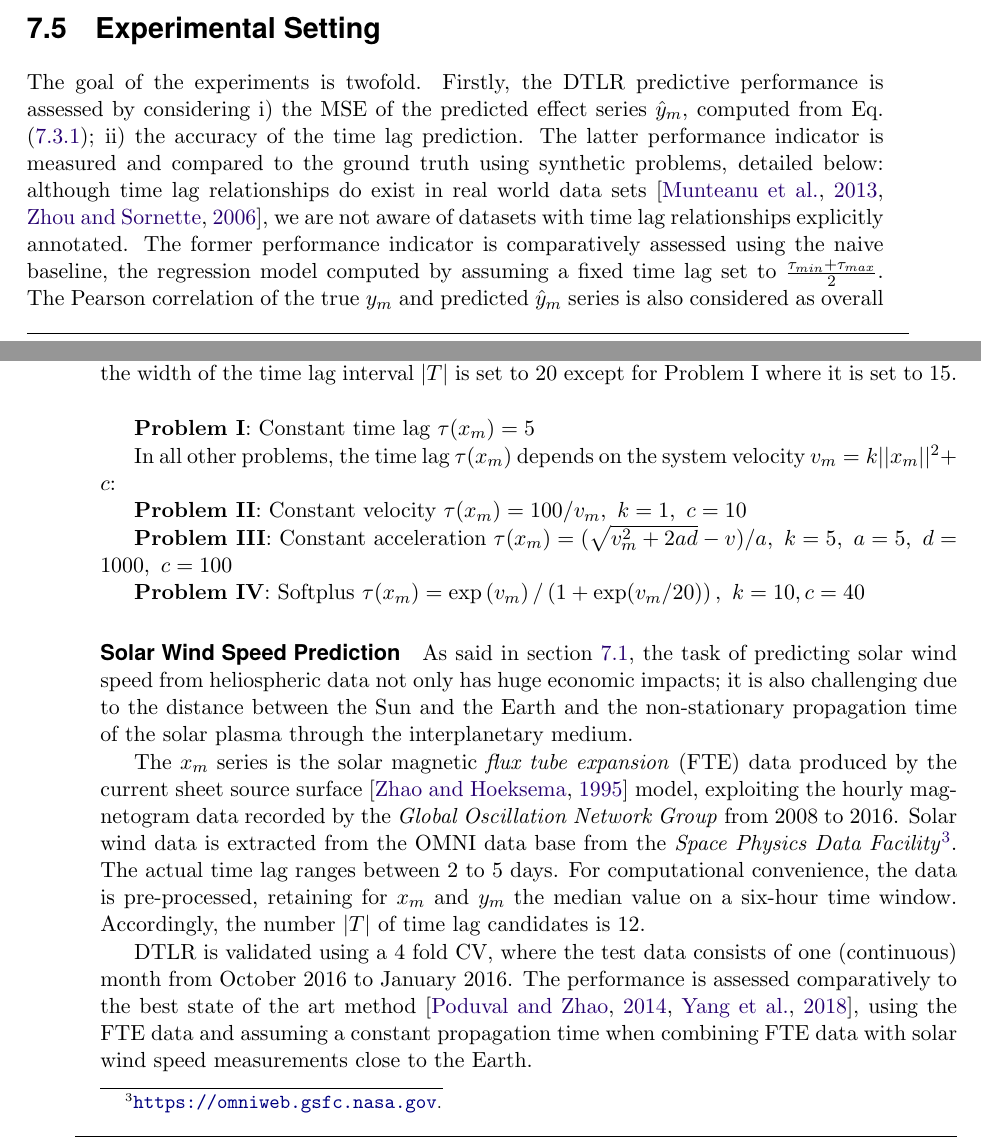
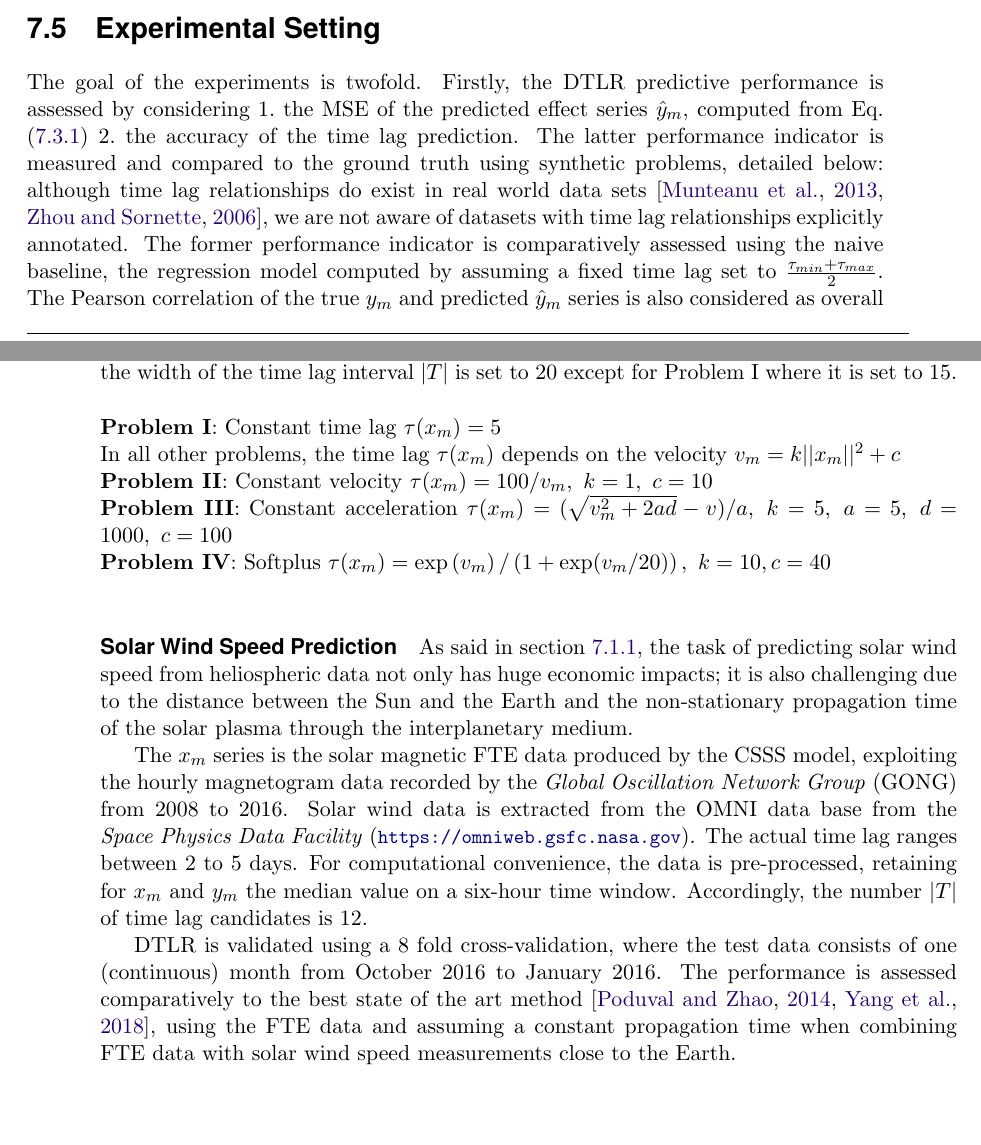
Before and after one commit to dal3006/phd-thesis, a LaTeX thesis (thesis.tex, which reads chapters/chapter_pdt.tex): two parts of pages 117 and 118 of 162, joined at a grey line, cut so that both start at the same text, the shorter picture padded with empty space. Compiled offline with pdfLaTeX.

Commit message:
[PDT]: Indentation changes WIP

```diff
--- a/chapters/chapter_pdt.tex
+++ b/chapters/chapter_pdt.tex
@@ -406,6 +406,11 @@ $(n^v,n_1^h,n_2^h,2\vert T\vert)$ in each layer.}
 \section{Experimental Setting}\label{sec:pdtExp}
 
 %Proofs of concept for the  \XX\ algorithm are obtained using synthetic problems as well as our real-world %motivating application, the prediction of the solar wind (section \ref{sec:intro}).
-The goal of the experiments is twofold. Firstly, the \XX\ predictive performance is assessed by considering i) the MSE of the predicted effect series $\hat y_m$, computed from Eq. (\ref{prop:opred});
-ii) the accuracy of the time lag prediction. The latter performance indicator is measured and compared to the ground truth using synthetic problems, detailed below: although time lag relationships do exist in real world data sets \citep{doi:10.1002/jgra.50429,ZHOU2006195}, we are not aware of datasets with time lag relationships explicitly annotated. The former performance indicator is comparatively assessed using the naive baseline, the regression model computed by assuming a fixed time lag set to $\frac{\tau_{min}+\tau_{max}}{2}$. The Pearson correlation of the true $y_m$ and predicted $\hat y_m$ series is also considered as overall performance indicator of the prediction.\\
-The second goal of experiments is to determine how informative are the key statistical quantities $\sigma_0$ and $C_1$ (section \ref{sec:stability}), and whether they can effectively be used as measures of confidence about the prediction results.
+The goal of the experiments is twofold. Firstly, the \XX\ predictive performance is assessed by considering
+\begin{enumerate*} \item the MSE of the predicted effect series $\hat y_m$, computed from Eq. (\ref{prop:opred})
+\item the accuracy of the time lag prediction \end{enumerate*}. The latter performance indicator is measured and
+compared to the ground truth using synthetic problems, detailed below: although time lag relationships do exist in
+real world data sets \citep{doi:10.1002/jgra.50429,ZHOU2006195}, we are not aware of datasets with time lag
+relationships explicitly annotated. The former performance indicator is comparatively assessed using the naive
+baseline, the regression model computed by assuming a fixed time lag set to $\frac{\tau_{min}+\tau_{max}}{2}$.
+The Pearson correlation of the true $y_m$ and predicted $\hat y_m$ series is also considered as overall
@@ -418,27 +428,38 @@ The second goal of experiments is to determine how informative are the key stati
  x_{m+1} &= (1 - \eta) x_m + \mathcal{N}(0, s^2) \label{eq:data}\\
  y_{m+\tau(x_m)} &= k ||x_m||^2 + c \label{eq:outputs}
 \end{align}
-Four models of increasing complexity have been used for the time lag relationship $\tau(x_m)$; the width of the time lag interval $|T|$ is set to 20 except for Problem I where it is set to 15.\\
-
-{\bf Problem I}: Constant time lag $\tau(x_m) = 5$
-
-In all other problems, the time lag $\tau(x_m)$ depends on the system velocity $v_m = k ||x_m||^2 + c$:
-
-{\bf Problem II}: Constant velocity $\tau(x_m) = 100/v_m,\ k = 1,\ c = 10$
-
+%
+Four models of increasing complexity have been used for the time lag relationship $\tau(x_m)$; the width of
+the time lag interval $|T|$ is set to $20$ except for Problem I where it is set to $15$.\\\\
+%
+{\bf Problem I}: Constant time lag $\tau(x_m) = 5$\\
+%
+In all other problems, the time lag $\tau(x_m)$ depends on the velocity $v_m = k ||x_m||^2 + c$\\
+%
+{\bf Problem II}: Constant velocity $\tau(x_m) = 100/v_m,\ k = 1,\ c = 10$\\
+%
 {\bf Problem III}: Constant acceleration $\tau(x_m) = (\sqrt{v_m^2 + 2ad} - v)/a,\ k = 5,\ a = 5,\ d = 1000, \ c = 100$
-
-{\bf Problem IV}: Softplus $\tau(x_m) = \exp\left(v_m\right)/\left(1 + \exp(v_m/20)\right), \ k = 10, c = 40$
+\\
+%
+{\bf Problem IV}: Softplus $\tau(x_m) = \exp\left(v_m\right)/\left(1 + \exp(v_m/20)\right), \ k = 10, c = 40$\\
 
 \paragraph{Solar Wind Speed Prediction}\label{sec:solarwind}
-As said in section \ref{sec:intro}, the task of predicting solar wind speed from heliospheric data not only
-has huge economic impacts; it is also challenging due to the distance between the Sun and the Earth and the non-stationary propagation time of the solar plasma through the interplanetary medium.
+As said in section \ref{sec:motivationsolarwind}, the task of predicting solar wind speed from heliospheric
+data not only has huge economic impacts; it is also challenging due to the distance between the Sun and the
+Earth and the non-stationary propagation time of the solar plasma through the interplanetary medium.
 
-The $x_m$ series is the solar magnetic \emph{flux tube expansion} (FTE) data produced by the {current sheet source surface} \citep{csss} model, exploiting the hourly magnetogram data recorded by the \emph{Global Oscillation Network Group} from 2008 to 2016.
-Solar wind data is extracted from the OMNI data base from the \emph{Space Physics Data Facility}\footnote{\url{https://omniweb.gsfc.nasa.gov}.}. The actual time lag ranges between 2 to 5 days. For computational convenience, the data is pre-processed, retaining for $x_m$ and $y_m$ the median value on a six-hour time window. Accordingly, the number $|T|$ of time lag candidates is 12.
+The $x_m$ series is the solar magnetic FTE data produced by the CSSS model, exploiting the hourly magnetogram
+data recorded by the \emph{Global Oscillation Network Group} (GONG) from $2008$ to $2016$.
+Solar wind data is extracted from the OMNI data base from the \emph{Space Physics Data Facility}
+(\url{https://omniweb.gsfc.nasa.gov}). The actual time lag ranges between $2$ to $5$ days. For
+computational convenience, the data is pre-processed, retaining for $x_m$ and $y_m$ the median value on a
+six-hour time window. Accordingly, the number $|T|$ of time lag candidates is $12$.
 %For each input pattern, time lagged solar wind data is extracted corresponding to minimum and maximum time delays of two and 5 days respectively. Each three day time window is pre-processed by computing sliding six hour medians yielding $|T| = 12$ time slots.
 
-\XX\ is validated using a 4 fold CV, where the test data consists of one (continuous) month from October 2016 to January 2016. The performance is assessed comparatively to the best state of the art method \citep{Poduval_2014,neuralnetsw}, using  the FTE data and assuming a constant propagation time when combining FTE data with solar wind speed measurements close to the Earth.
+\XX\ is validated using a $8$ fold cross-validation, where the test data consists of one (continuous) month
+from October $2016$ to January $2016$. The performance is assessed comparatively to the best state of the art
+method \citep{Poduval_2014,neuralnetsw}, using  the FTE data and assuming a constant propagation time when
+combining FTE data with solar wind speed measurements close to the Earth.
 
 Table \ref{tab:exp_data_info} summarises the dimensions of the synthetic and real problems used as proofs of concept for the \XX\ validation.
 \begin{table}[htbp]
```
Also changed, not shown: chapters/chapter_pdt.tex (5 more changed lines).
